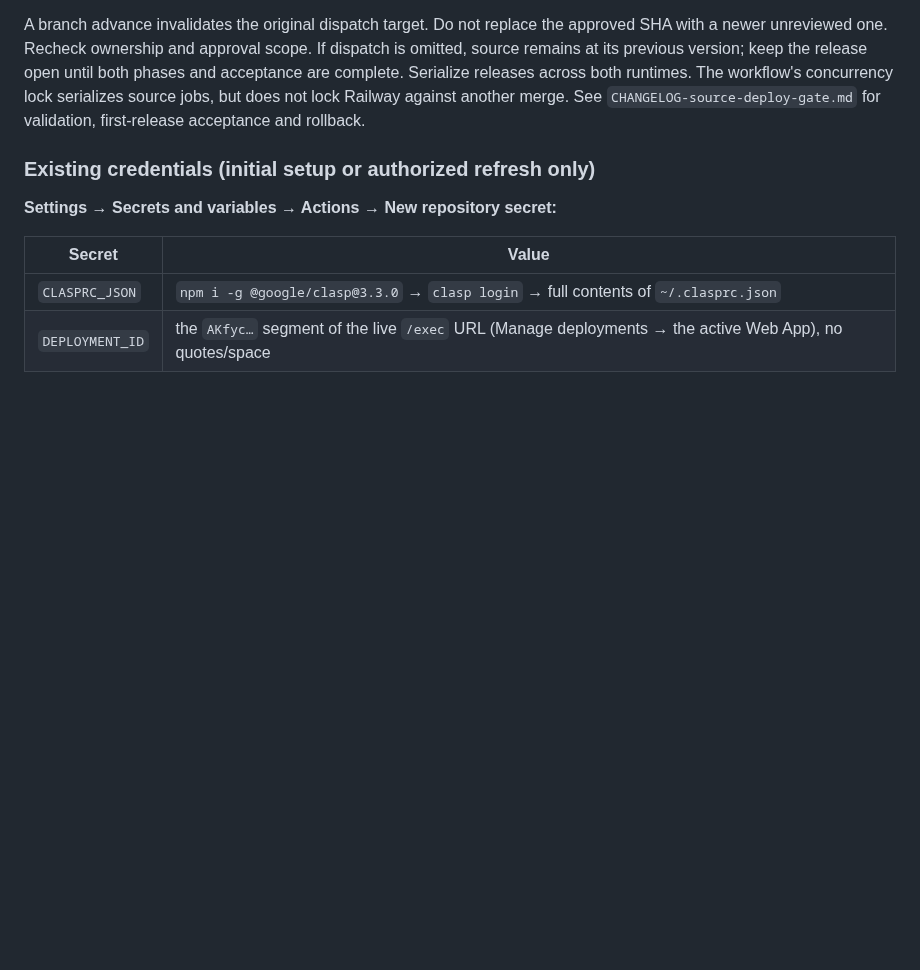
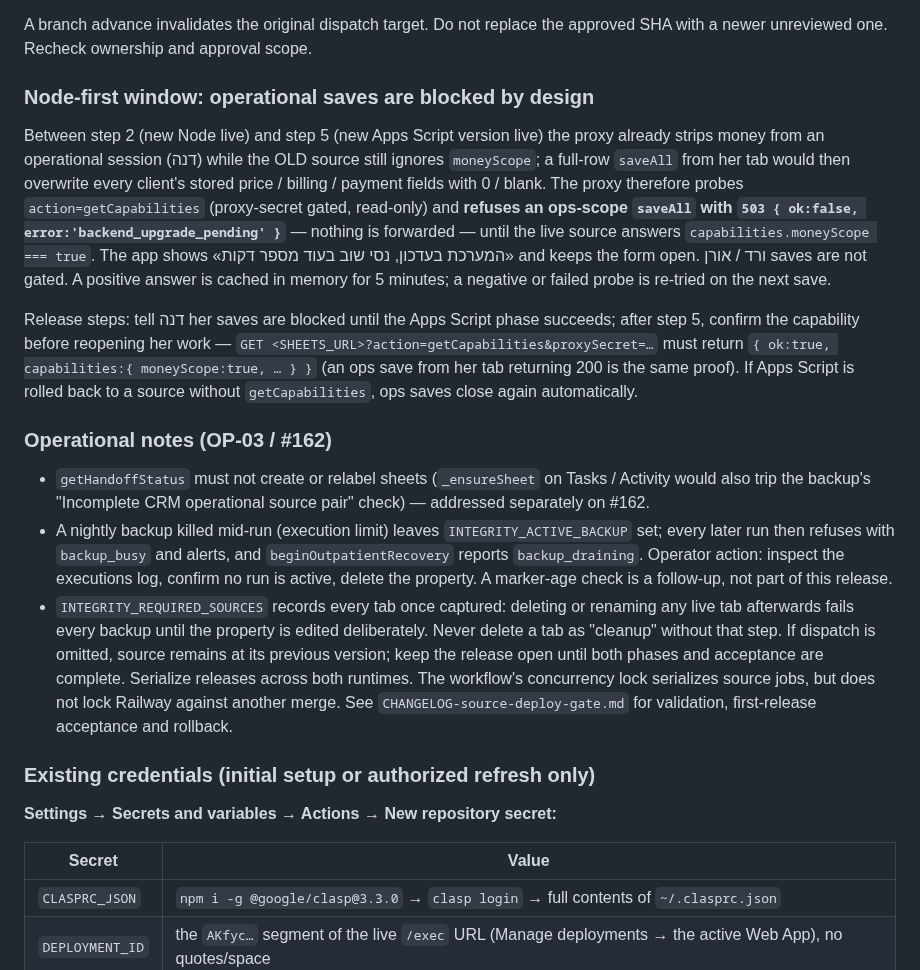
Before and after one commit to sandrabrayer/ezone-outpatient, a Markdown page: DEPLOY.md, the part around the change. Drawn GitHub-style; blank space fills up the shorter version.

Commit message:
docs(release): Node-first window blocks ops saves; operational notes for OP-03
DEPLOY.md: new "Node-first window" step (tell Dana, verify getCapabilities
before reopening) and "Operational notes" (getHandoffStatus read-only fix
tracked separately, stranded INTEGRITY_ACTIVE_BACKUP marker handling,
INTEGRITY_REQUIRED_SOURCES tab-deletion caveat). Release record gains the
same step. CHANGELOG [Unreleased] entry.

Co-Authored-By: Claude Fable 5.1 <noreply@anthropic.com>
Claude-Session: https://claude.ai/code/session_011eyBLdajQxrSQoxZEj4uWE

```diff
--- a/DEPLOY.md
+++ b/DEPLOY.md
@@ -158,6 +158,42 @@ For each separately approved release:
 
 A branch advance invalidates the original dispatch target. Do not replace the
 approved SHA with a newer unreviewed one. Recheck ownership and approval scope.
+
+### Node-first window: operational saves are blocked by design
+
+Between step 2 (new Node live) and step 5 (new Apps Script version live) the
+proxy already strips money from an operational session (דנה) while the OLD
+source still ignores `moneyScope`; a full-row `saveAll` from her tab would
+then overwrite every client's stored price / billing / payment fields with
+0 / blank. The proxy therefore probes `action=getCapabilities` (proxy-secret
+gated, read-only) and **refuses an ops-scope `saveAll` with
+`503 { ok:false, error:'backend_upgrade_pending' }`** — nothing is forwarded —
+until the live source answers `capabilities.moneyScope === true`. The app shows
+«המערכת בעדכון, נסי שוב בעוד מספר דקות» and keeps the form open. ורד / אורן
+saves are not gated. A positive answer is cached in memory for 5 minutes; a
+negative or failed probe is re-tried on the next save.
+
+Release steps: tell דנה her saves are blocked until the Apps Script phase
+succeeds; after step 5, confirm the capability before reopening her work —
+`GET <SHEETS_URL>?action=getCapabilities&proxySecret=…` must return
+`{ ok:true, capabilities:{ moneyScope:true, … } }` (an ops save from her tab
+returning 200 is the same proof). If Apps Script is rolled back to a source
+without `getCapabilities`, ops saves close again automatically.
+
+### Operational notes (OP-03 / #162)
+
+- `getHandoffStatus` must not create or relabel sheets (`_ensureSheet` on Tasks /
+  Activity would also trip the backup's "Incomplete CRM operational source
+  pair" check) — addressed separately on #162.
+- A nightly backup killed mid-run (execution limit) leaves
+  `INTEGRITY_ACTIVE_BACKUP` set; every later run then refuses with
+  `backup_busy` and alerts, and `beginOutpatientRecovery` reports
+  `backup_draining`. Operator action: inspect the executions log, confirm no run
+  is active, delete the property. A marker-age check is a follow-up, not part of
+  this release.
+- `INTEGRITY_REQUIRED_SOURCES` records every tab once captured: deleting or
+  renaming any live tab afterwards fails every backup until the property is
+  edited deliberately. Never delete a tab as "cleanup" without that step.
 If dispatch is omitted, source remains at its previous version; keep the release
 open until both phases and acceptance are complete. Serialize releases across
 both runtimes. The workflow's concurrency lock serializes source jobs, but does
```
Also changed, not shown: CHANGELOG.md (+6 -0 lines), docs/OP-BILL-01-INTEGRATED-RELEASE-20261103.md (+2 -0 lines).
